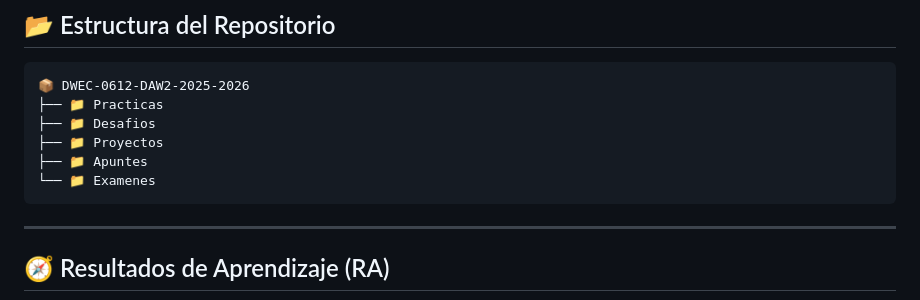
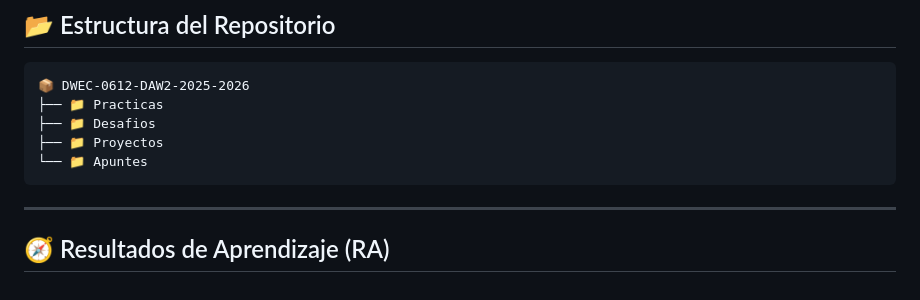
Before and after one commit to GsuDev/DWEC, a Markdown page: README.md, the part around the change. Rendered like a GitHub page.

````diff
--- a/README.md
+++ b/README.md
@@ -37,8 +37,7 @@ Bienvenido/a al repositorio de la asignatura **Desarrollo Web en Entorno Cliente
 ├── 📁 Practicas
 ├── 📁 Desafios
 ├── 📁 Proyectos
-├── 📁 Apuntes
-└── 📁 Examenes
+└── 📁 Apuntes
 ```
 
 ---
````
